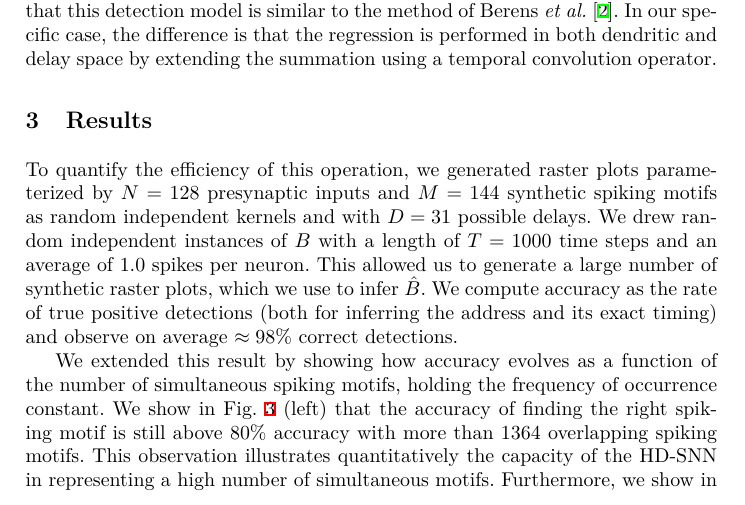
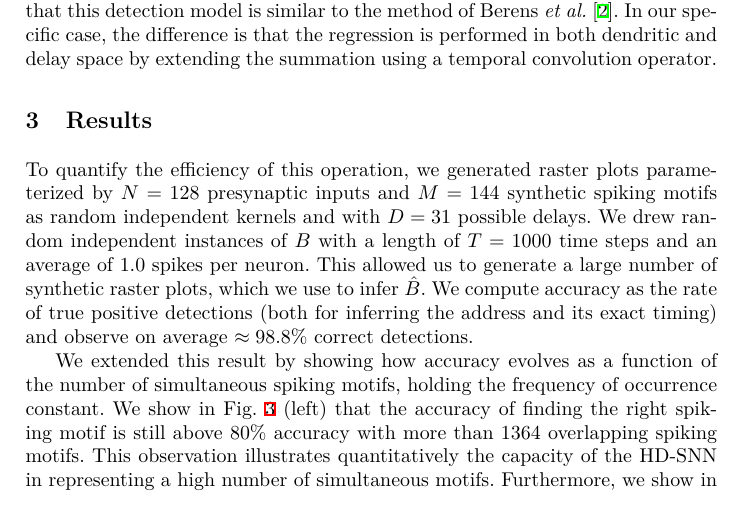
Before and after one commit to laurentperrinet/2023-07-20_HDSNN-ICANN, a LaTeX thesis (Perrinet23icann.tex): part of page 8 of 12, cut so that both start at the same text. Compiled offline with XeLaTeX.

Commit message:
uplopaded paper

```diff
--- a/Perrinet23icann.tex
+++ b/Perrinet23icann.tex
@@ -300,7 +300,7 @@ The underlying metric is the binary cross-entropy, as used in the logistic regre
 %
 \section{Results}
 %
-To quantify the efficiency of this operation, we generated raster plots parameterized by $N=128$ presynaptic inputs and $M=144$ synthetic spiking motifs as random independent kernels and with $D=31$ possible delays. We drew random independent instances of $B$ with a length of $T=1000$ time steps and an average of $1.0$ spikes per neuron. This allowed us to generate a large number of synthetic raster plots, which we use to infer $\hat{B}$. We compute accuracy as the rate of true positive detections (both for inferring the address and its exact timing) and observe on average $\approx 98\%$ correct detections.
+To quantify the efficiency of this operation, we generated raster plots parameterized by $N=128$ presynaptic inputs and $M=144$ synthetic spiking motifs as random independent kernels and with $D=31$ possible delays. We drew random independent instances of $B$ with a length of $T=1000$ time steps and an average of $1.0$ spikes per neuron. This allowed us to generate a large number of synthetic raster plots, which we use to infer $\hat{B}$. We compute accuracy as the rate of true positive detections (both for inferring the address and its exact timing) and observe on average $\approx 98.8\%$ correct detections.
 
 We extended this result by showing how accuracy evolves as a function of the number of simultaneous spiking motifs, holding the frequency of occurrence constant. We show in \fig{model_results}~(left) that the accuracy of finding the right spiking motif is still above $80\%$ accuracy with more than $1364$ overlapping spiking motifs. This observation illustrates quantitatively the capacity  of the HD-SNN in representing a high number of simultaneous motifs. Furthermore, we show in \fig{model_results}~(middle) that (with $M=144$ spiking motifs fixed) the accuracy increases significantly with increasing temporal depth $D$ of the spiking motif kernel, quantitatively demonstrating the computational advantage of using heterogeneous delays. These results were obtained under the assumption that we know the spiking motifs through $\kernel$. However, this is generally not the case, for example, when considering the raster plot of biological neurons.
 
```
Also changed, not shown: Makefile, Perrinet23icann.tex (2 more changed lines).
